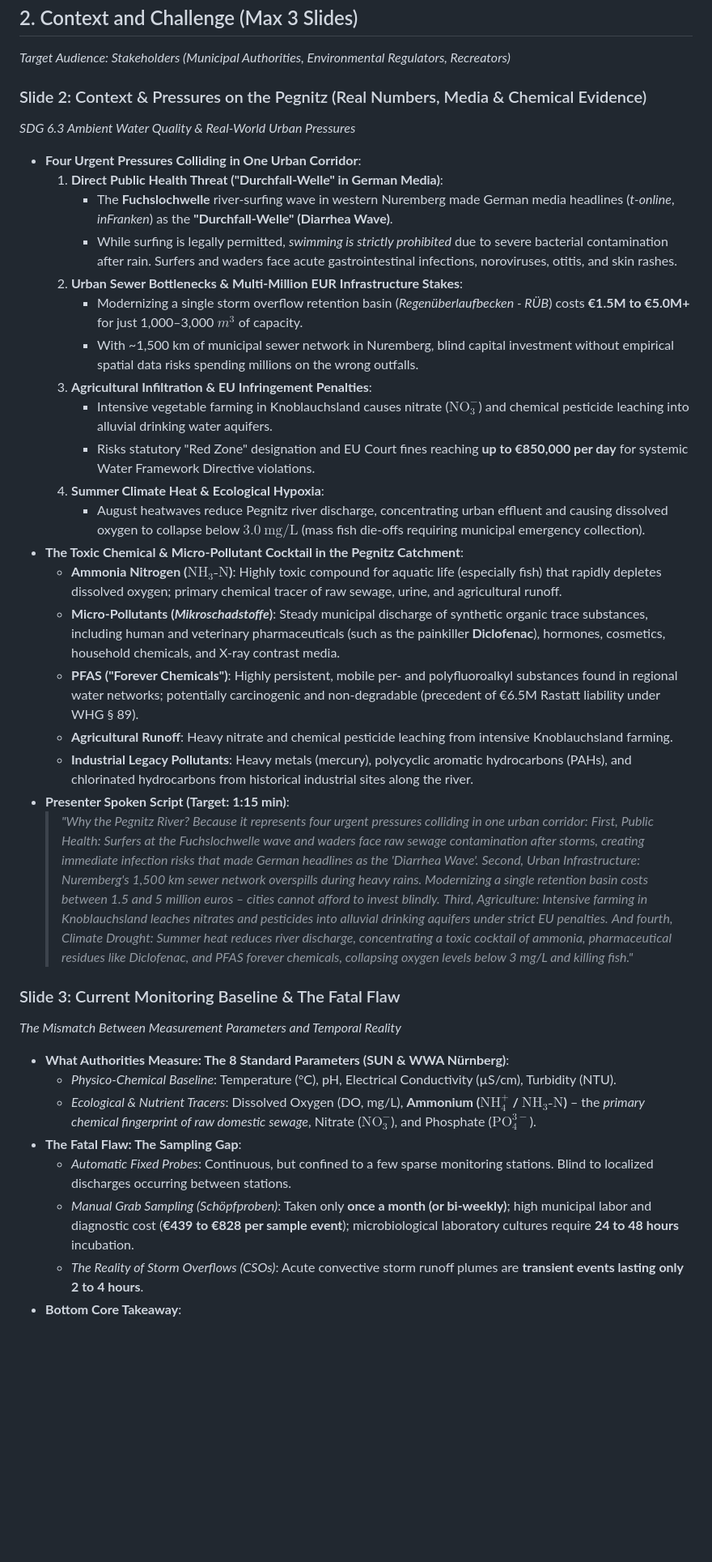
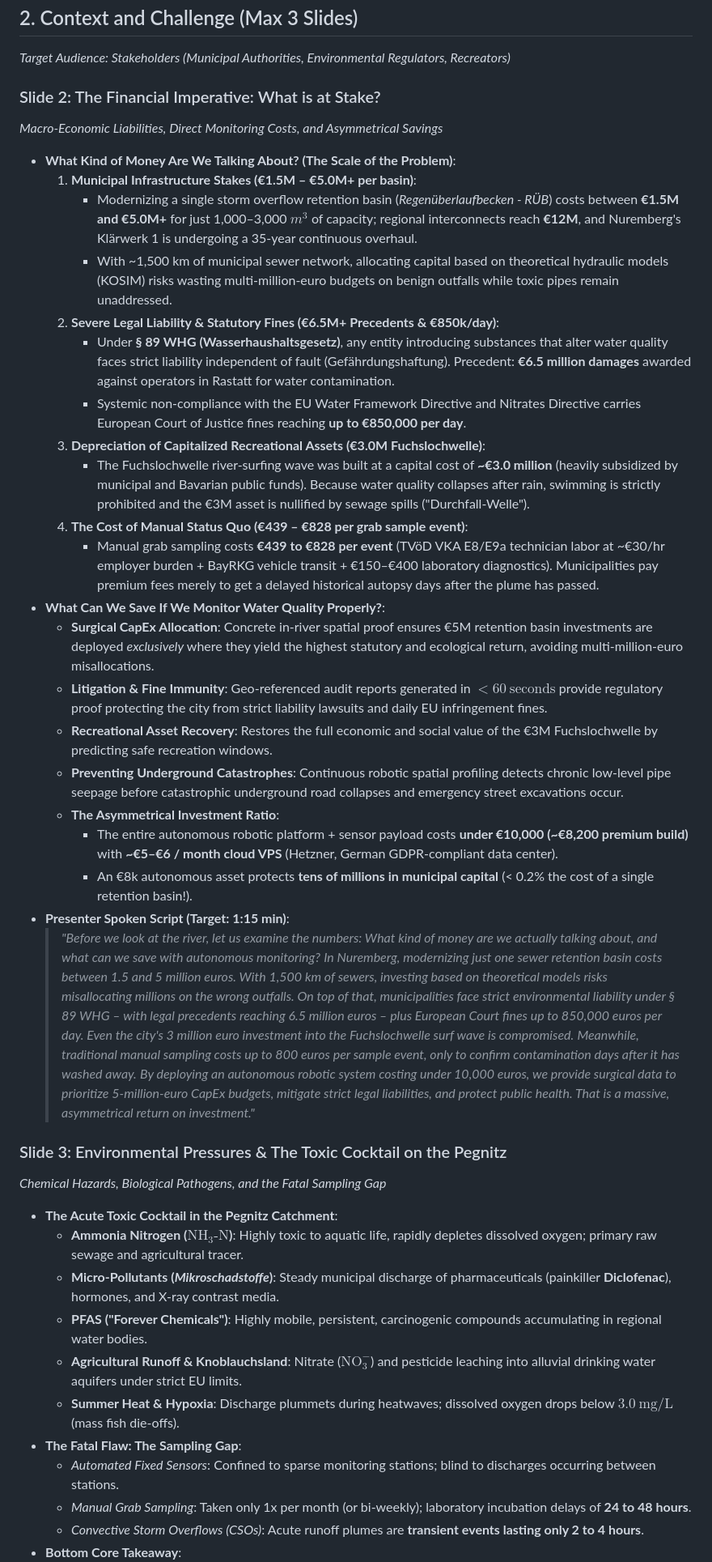
Before and after one commit to PrinzMajkl/Euroteq_Eindhoven_T3, a Markdown page: presentation/slides_brainstorm.md, the part around one of its changes. Shown at 81% size. Rendered like a GitHub page; blank space fills up the shorter version.

Commit message:
Incorporate financial imperative opening slide with CapEx, liabilities, and savings from finances.txt

```diff
--- a/presentation/slides_brainstorm.md
+++ b/presentation/slides_brainstorm.md
@@ -39,40 +39,43 @@ This document contains the complete, section-by-section slide outline, detailed
 ## 2. Context and Challenge (Max 3 Slides)
 *Target Audience: Stakeholders (Municipal Authorities, Environmental Regulators, Recreators)*
 
-### Slide 2: Context & Pressures on the Pegnitz (Real Numbers, Media & Chemical Evidence)
-*SDG 6.3 Ambient Water Quality & Real-World Urban Pressures*
-- **Four Urgent Pressures Colliding in One Urban Corridor**:
-  1. **Direct Public Health Threat ("Durchfall-Welle" in German Media)**:
-     - The **Fuchslochwelle** river-surfing wave in western Nuremberg made German media headlines (*t-online*, *inFranken*) as the **"Durchfall-Welle" (Diarrhea Wave)**.
-     - While surfing is legally permitted, *swimming is strictly prohibited* due to severe bacterial contamination after rain. Surfers and waders face acute gastrointestinal infections, noroviruses, otitis, and skin rashes.
-  2. **Urban Sewer Bottlenecks & Multi-Million EUR Infrastructure Stakes**:
-     - Modernizing a single storm overflow retention basin (*Regenüberlaufbecken - RÜB*) costs **€1.5M to €5.0M+** for just 1,000–3,000 $m^3$ of capacity.
-     - With ~1,500 km of municipal sewer network in Nuremberg, blind capital investment without empirical spatial data risks spending millions on the wrong outfalls.
-  3. **Agricultural Infiltration & EU Infringement Penalties**:
-     - Intensive vegetable farming in Knoblauchsland causes nitrate ($\text{NO}_3^-$) and chemical pesticide leaching into alluvial drinking water aquifers.
-     - Risks statutory "Red Zone" designation and EU Court fines reaching **up to €850,000 per day** for systemic Water Framework Directive violations.
-  4. **Summer Climate Heat & Ecological Hypoxia**:
-     - August heatwaves reduce Pegnitz river discharge, concentrating urban effluent and causing dissolved oxygen to collapse below **$3.0\ \text{mg/L}$** (mass fish die-offs requiring municipal emergency collection).
-- **The Toxic Chemical & Micro-Pollutant Cocktail in the Pegnitz Catchment**:
-  - **Ammonia Nitrogen ($\text{NH}_3\text{-N}$)**: Highly toxic compound for aquatic life (especially fish) that rapidly depletes dissolved oxygen; primary chemical tracer of raw sewage, urine, and agricultural runoff.
-  - **Micro-Pollutants (*Mikroschadstoffe*)**: Steady municipal discharge of synthetic organic trace substances, including human and veterinary pharmaceuticals (such as the painkiller **Diclofenac**), hormones, cosmetics, household chemicals, and X-ray contrast media.
-  - **PFAS ("Forever Chemicals")**: Highly persistent, mobile per- and polyfluoroalkyl substances found in regional water networks; potentially carcinogenic and non-degradable (precedent of €6.5M Rastatt liability under WHG § 89).
-  - **Agricultural Runoff**: Heavy nitrate and chemical pesticide leaching from intensive Knoblauchsland farming.
-  - **Industrial Legacy Pollutants**: Heavy metals (mercury), polycyclic aromatic hydrocarbons (PAHs), and chlorinated hydrocarbons from historical industrial sites along the river.
+### Slide 2: The Financial Imperative: What is at Stake?
+*Macro-Economic Liabilities, Direct Monitoring Costs, and Asymmetrical Savings*
+- **What Kind of Money Are We Talking About? (The Scale of the Problem)**:
+  1. **Municipal Infrastructure Stakes (€1.5M – €5.0M+ per basin)**:
+     - Modernizing a single storm overflow retention basin (*Regenüberlaufbecken - RÜB*) costs between **€1.5M and €5.0M+** for just 1,000–3,000 $m^3$ of capacity; regional interconnects reach **€12M**, and Nuremberg's Klärwerk 1 is undergoing a 35-year continuous overhaul.
+     - With ~1,500 km of municipal sewer network, allocating capital based on theoretical hydraulic models (KOSIM) risks wasting multi-million-euro budgets on benign outfalls while toxic pipes remain unaddressed.
+  2. **Severe Legal Liability & Statutory Fines (€6.5M+ Precedents & €850k/day)**:
+     - Under **§ 89 WHG (Wasserhaushaltsgesetz)**, any entity introducing substances that alter water quality faces strict liability independent of fault (Gefährdungshaftung). Precedent: **€6.5 million damages** awarded against operators in Rastatt for water contamination.
+     - Systemic non-compliance with the EU Water Framework Directive and Nitrates Directive carries European Court of Justice fines reaching **up to €850,000 per day**.
+  3. **Depreciation of Capitalized Recreational Assets (€3.0M Fuchslochwelle)**:
+     - The Fuchslochwelle river-surfing wave was built at a capital cost of **~€3.0 million** (heavily subsidized by municipal and Bavarian public funds). Because water quality collapses after rain, swimming is strictly prohibited and the €3M asset is nullified by sewage spills ("Durchfall-Welle").
+  4. **The Cost of Manual Status Quo (€439 – €828 per grab sample event)**:
+     - Manual grab sampling costs **€439 to €828 per event** (TVöD VKA E8/E9a technician labor at ~€30/hr employer burden + BayRKG vehicle transit + €150–€400 laboratory diagnostics). Municipalities pay premium fees merely to get a delayed historical autopsy days after the plume has passed.
+- **What Can We Save If We Monitor Water Quality Properly?**:
+  - **Surgical CapEx Allocation**: Concrete in-river spatial proof ensures €5M retention basin investments are deployed *exclusively* where they yield the highest statutory and ecological return, avoiding multi-million-euro misallocations.
+  - **Litigation & Fine Immunity**: Geo-referenced audit reports generated in **$< 60\ \text{seconds}$** provide regulatory proof protecting the city from strict liability lawsuits and daily EU infringement fines.
+  - **Recreational Asset Recovery**: Restores the full economic and social value of the €3M Fuchslochwelle by predicting safe recreation windows.
+  - **Preventing Underground Catastrophes**: Continuous robotic spatial profiling detects chronic low-level pipe seepage before catastrophic underground road collapses and emergency street excavations occur.
+  - **The Asymmetrical Investment Ratio**:
+    - The entire autonomous robotic platform + sensor payload costs **under €10,000 (~€8,200 premium build)** with **~€5–€6 / month cloud VPS** (Hetzner, German GDPR-compliant data center).
+    - An €8k autonomous asset protects **tens of millions in municipal capital** (< 0.2% the cost of a single retention basin!).
 - **Presenter Spoken Script (Target: 1:15 min)**:
-  > *"Why the Pegnitz River? Because it represents four urgent pressures colliding in one urban corridor:*
-  > *First, Public Health: Surfers at the Fuchslochwelle wave and waders face raw sewage contamination after storms, creating immediate infection risks that made German headlines as the 'Diarrhea Wave'.*
-  > *Second, Urban Infrastructure: Nuremberg's 1,500 km sewer network overspills during heavy rains. Modernizing a single retention basin costs between 1.5 and 5 million euros – cities cannot afford to invest blindly.*
-  > *Third, Agriculture: Intensive farming in Knoblauchsland leaches nitrates and pesticides into alluvial drinking aquifers under strict EU penalties.*
-  > *And fourth, Climate Drought: Summer heat reduces river discharge, concentrating a toxic cocktail of ammonia, pharmaceutical residues like Diclofenac, and PFAS forever chemicals, collapsing oxygen levels below 3 mg/L and killing fish."*
+  > *"Before we look at the river, let us examine the numbers: What kind of money are we actually talking about, and what can we save with autonomous monitoring?*
+  > *In Nuremberg, modernizing just one sewer retention basin costs between 1.5 and 5 million euros. With 1,500 km of sewers, investing based on theoretical models risks misallocating millions on the wrong outfalls. On top of that, municipalities face strict environmental liability under § 89 WHG – with legal precedents reaching 6.5 million euros – plus European Court fines up to 850,000 euros per day. Even the city's 3 million euro investment into the Fuchslochwelle surf wave is compromised.*
+  > *Meanwhile, traditional manual sampling costs up to 800 euros per sample event, only to confirm contamination days after it has washed away.*
+  > *By deploying an autonomous robotic system costing under 10,000 euros, we provide surgical data to prioritize 5-million-euro CapEx budgets, mitigate strict legal liabilities, and protect public health. That is a massive, asymmetrical return on investment."*
 
-### Slide 3: Current Monitoring Baseline & The Fatal Flaw
-*The Mismatch Between Measurement Parameters and Temporal Reality*
-- **What Authorities Measure: The 8 Standard Parameters (SUN & WWA Nürnberg)**:
-  - *Physico-Chemical Baseline*: Temperature (°C), pH, Electrical Conductivity (µS/cm), Turbidity (NTU).
-  - *Ecological & Nutrient Tracers*: Dissolved Oxygen (DO, mg/L), **Ammonium ($\text{NH}_4^+$ / $\text{NH}_3\text{-N}$)** – the *primary chemical fingerprint of raw domestic sewage*, Nitrate ($\text{NO}_3^-$), and Phosphate ($\text{PO}_4^{3-}$).
+### Slide 3: Environmental Pressures & The Toxic Cocktail on the Pegnitz
+*Chemical Hazards, Biological Pathogens, and the Fatal Sampling Gap*
+- **The Acute Toxic Cocktail in the Pegnitz Catchment**:
+  - **Ammonia Nitrogen ($\text{NH}_3\text{-N}$)**: Highly toxic to aquatic life, rapidly depletes dissolved oxygen; primary raw sewage and agricultural tracer.
+  - **Micro-Pollutants (*Mikroschadstoffe*)**: Steady municipal discharge of pharmaceuticals (painkiller **Diclofenac**), hormones, and X-ray contrast media.
+  - **PFAS ("Forever Chemicals")**: Highly mobile, persistent, carcinogenic compounds accumulating in regional water bodies.
+  - **Agricultural Runoff & Knoblauchsland**: Nitrate ($\text{NO}_3^-$) and pesticide leaching into alluvial drinking water aquifers under strict EU limits.
+  - **Summer Heat & Hypoxia**: Discharge plummets during heatwaves; dissolved oxygen drops below **$3.0\ \text{mg/L}$** (mass fish die-offs).
 - **The Fatal Flaw: The Sampling Gap**:
-  - *Automatic Fixed Probes*: Continuous, but confined to a few sparse monitoring stations. Blind to localized discharges occurring between stations.
-  - *Manual Grab Sampling (Schöpfproben)*: Taken only **once a month (or bi-weekly)**; high municipal labor and diagnostic cost (**€439 to €828 per sample event**); microbiological laboratory cultures require **24 to 48 hours** incubation.
-  - *The Reality of Storm Overflows (CSOs)*: Acute convective storm runoff plumes are **transient events lasting only 2 to 4 hours**.
+  - *Automated Fixed Sensors*: Confined to sparse monitoring stations; blind to discharges occurring between stations.
+  - *Manual Grab Sampling*: Taken only 1x per month (or bi-weekly); laboratory incubation delays of **24 to 48 hours**.
+  - *Convective Storm Overflows (CSOs)*: Acute runoff plumes are **transient events lasting only 2 to 4 hours**.
 - **Bottom Core Takeaway**:
```
Also changed, not shown: other parts of presentation/slides_brainstorm.md (+11 -12 lines).
